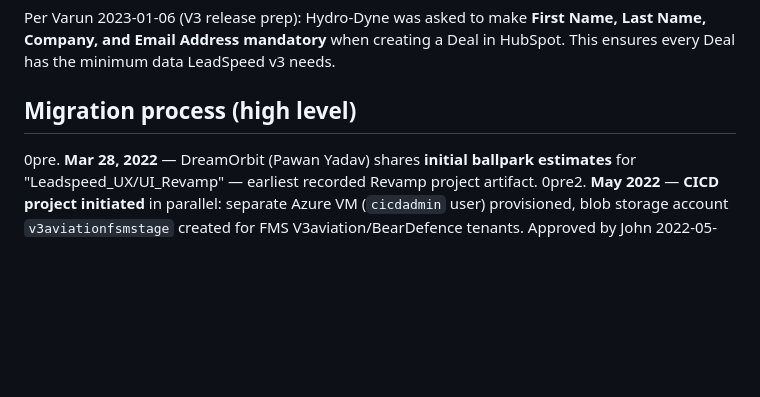
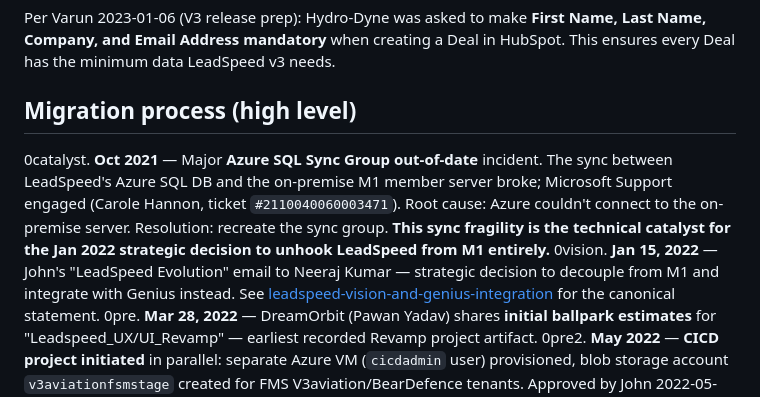
Before and after one commit to johnhowardfl/goby, a Markdown page: knowledge/architecture/m1-decommissioning-and-revamp.md, the part around the change. Rendered like a GitHub page; blank space fills up the shorter version.

```diff
--- a/knowledge/architecture/m1-decommissioning-and-revamp.md
+++ b/knowledge/architecture/m1-decommissioning-and-revamp.md
@@ -37,6 +37,8 @@ Per Varun 2023-01-06 (V3 release prep): Hydro-Dyne was asked to make **First Nam
 
 ## Migration process (high level)
 
+0catalyst. **Oct 2021** — Major **Azure SQL Sync Group out-of-date** incident. The sync between LeadSpeed's Azure SQL DB and the on-premise M1 member server broke; Microsoft Support engaged (Carole Hannon, ticket `#2110040060003471`). Root cause: Azure couldn't connect to the on-premise server. Resolution: recreate the sync group. **This sync fragility is the technical catalyst for the Jan 2022 strategic decision to unhook LeadSpeed from M1 entirely.**
+0vision. **Jan 15, 2022** — John's "LeadSpeed Evolution" email to Neeraj Kumar — strategic decision to decouple from M1 and integrate with Genius instead. See [leadspeed-vision-and-genius-integration](./leadspeed-vision-and-genius-integration.md) for the canonical statement.
 0pre. **Mar 28, 2022** — DreamOrbit (Pawan Yadav) shares **initial ballpark estimates** for "Leadspeed_UX/UI_Revamp" — earliest recorded Revamp project artifact.
 0pre2. **May 2022** — **CICD project initiated** in parallel: separate Azure VM (`cicdadmin` user) provisioned, blob storage account `v3aviationfsmstage` created for FMS V3aviation/BearDefence tenants. Approved by John 2022-05-10.
 0. **Jul 21, 2022** — **Revamp project officially kicked off.** John approved DreamOrbit's "Leadspeed Revamp UX/UI estimation" on 2022-07-28: *"This is an approval to proceed with the UX/UI project for Leadspeed with a budget based on the hours included in this estimate."*
```
Also changed, not shown: knowledge/glossary.md (+6 -0 lines).
